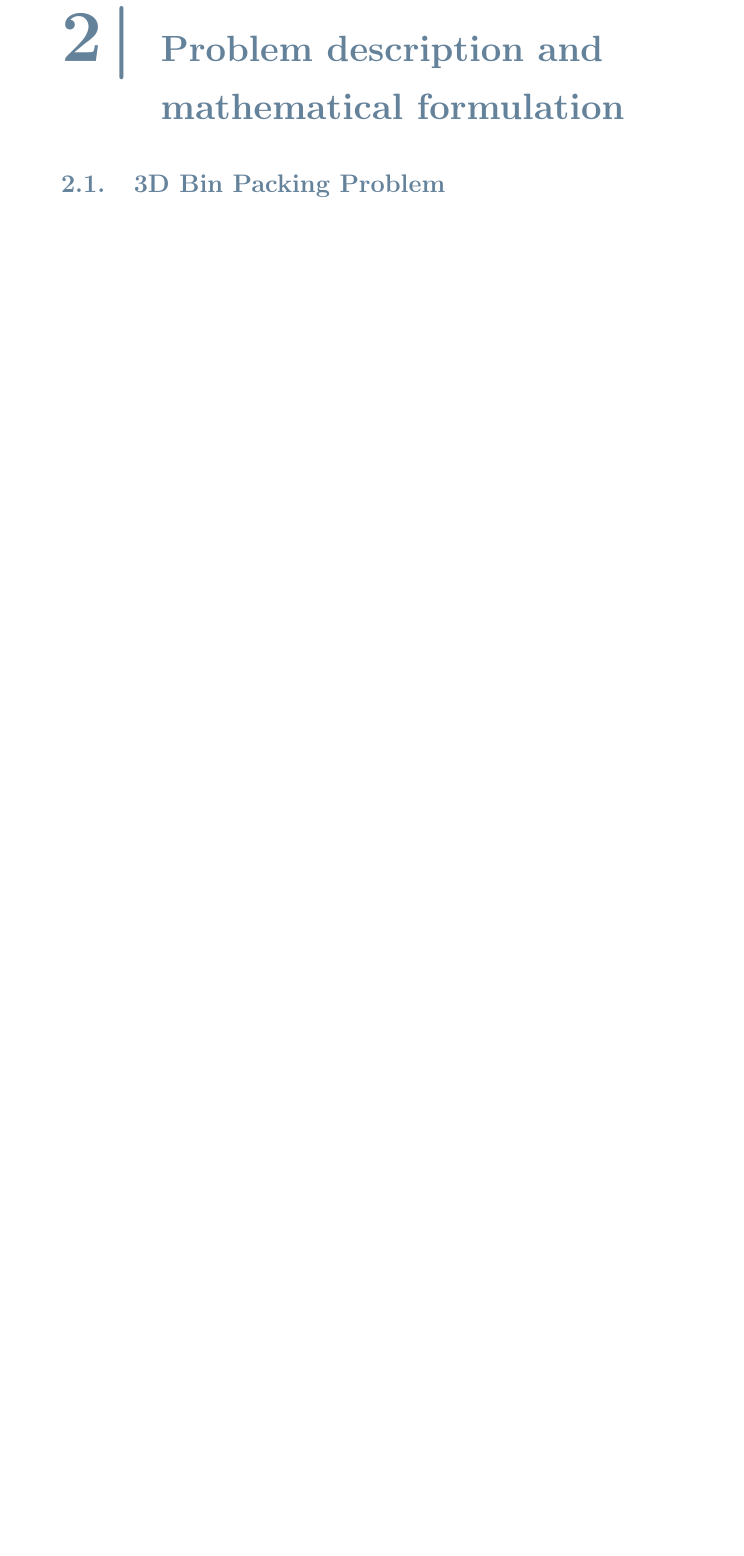
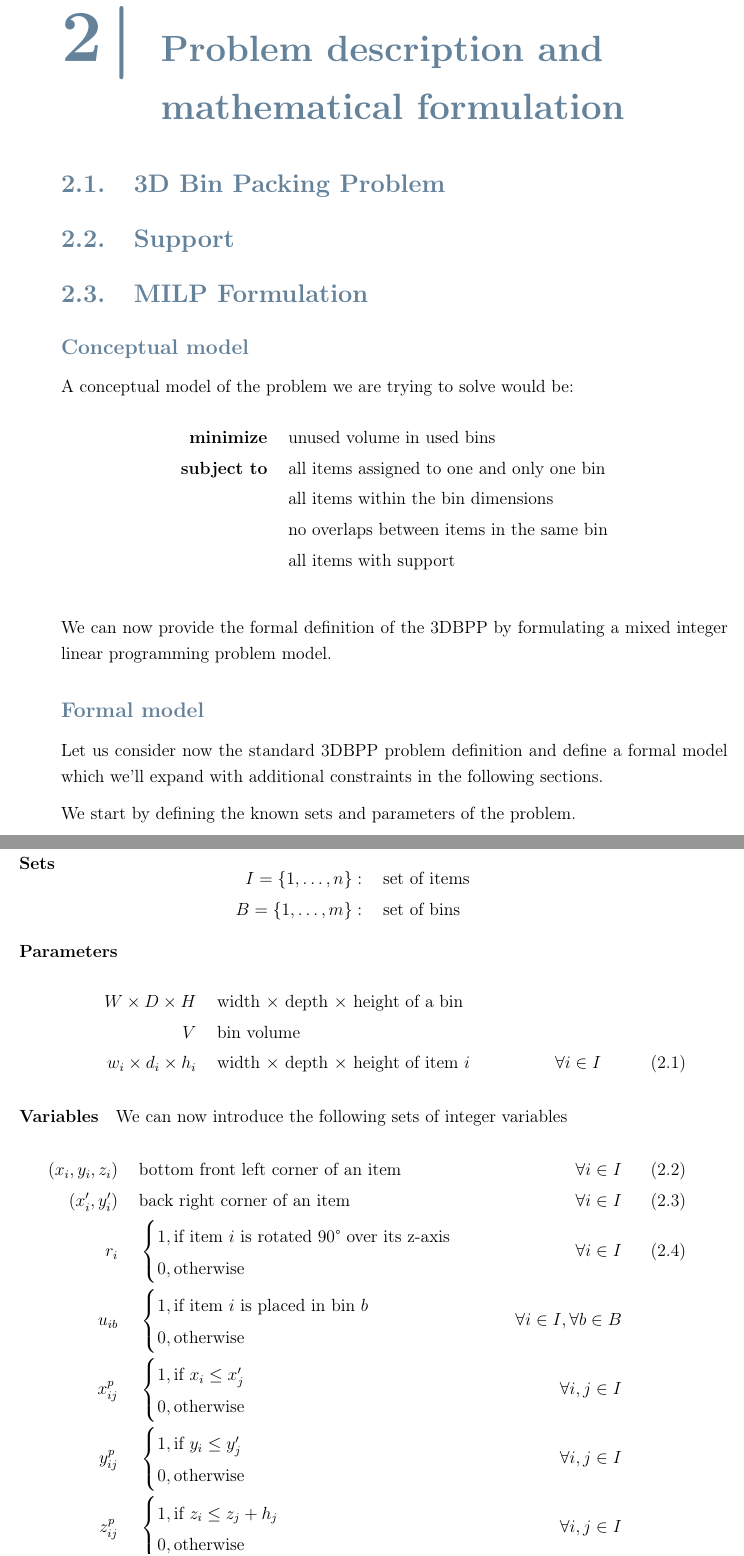
Before and after one commit to artumino/BinPackingThesis, a LaTeX thesis (paper/main.tex, which reads paper/problem.tex): part of page 13 of 42 before the commit and two parts of pages 13 and 14 of 44 after it, the two joined at a grey line, cut so that both start at the same text, the shorter picture padded with empty space. Compiled offline with pdfLaTeX.

Commit message:
Enough problem definition to have a definition for item and bin assignment

```diff
--- a/paper/problem.tex
+++ b/paper/problem.tex
@@ -1 +1,62 @@
 \section{3D Bin Packing Problem}
+
+\section{Support} %TODO: Here or in introduction?
+
+\section{MILP Formulation}
+\label{sec:milp}%
+\subsection*{Conceptual model}
+A conceptual model of the problem we are trying to solve would be:
+
+%TODO: Cage Ratio?
+\begin{align*}
+    \textbf{minimize} \hspace{.5cm}   & \text{unused volume in used bins} \\
+    \textbf{subject to} \hspace{.5cm} & \text{all items assigned to one and only one bin} \\
+                                      & \text{all items within the bin dimensions} \\
+                                      & \text{no overlaps between items in the same bin} \\
+                                      & \text{all items with support} \\
+\end{align*}
+
+We can now provide the formal definition of the 3DBPP by formulating a mixed integer linear programming problem model.
+
+\subsection*{Formal model}
+Let us consider now the standard 3DBPP problem definition and define a formal model which we'll expand with additional constraints in the following sections.
+
+We start by defining the known sets and parameters of the problem.
+\paragraph*{Sets}
+\begin{align*}
+    I = \{1,\dots, n \}: \hspace{.5cm}& \text{set of items} \\
+    B = \{1,\dots, m \}: \hspace{.5cm}& \text{set of bins}
+\end{align*}
+\paragraph*{Parameters}
+\begin{align}
+          W \times D \times H  \hspace{.5cm}& \text{width $\times$ depth $\times$ height of a bin} \notag \\
+                            V  \hspace{.5cm}& \text{bin volume} \notag \\
+    w_i \times d_i \times h_i  \hspace{.5cm}& \text{width $\times$ depth $\times$ height of item $i$} & \forall i \in I \label{par:item_dim}
+\end{align}
+
+\paragraph*{Variables} We can now introduce the following sets of integer variables
+\begin{align}
+              (x_i,y_i,z_i) \hspace{.5cm}& \text{bottom front left corner of an item} & \forall i \in I \label{var:item_pos} \\
+    (x^\prime_i,y^\prime_i) \hspace{.5cm}& \text{back right corner of an item} & \forall i \in I \label{var:item_back_pos} \\
+                        r_i \hspace{.5cm}& \begin{cases}
+                                            1, \text{if item $i$ is rotated 90° over its z-axis} \\
+                                            0, \text{otherwise}
+                                        \end{cases} & \forall i \in I \label{var:item_rot} \\
+                    u_{ib} \hspace{.5cm}& \begin{cases}
+                                            1, \text{if item $i$ is placed in bin $b$} \\
+                                            0, \text{otherwise}
+                                        \end{cases} & \forall i \in I, \forall b \in B \notag \\
+                    x^p_{ij} \hspace{.5cm}& \begin{cases}
+                                            1, \text{if $x_i \le x^\prime_j$} \\
+                                            0, \text{otherwise}
+                                        \end{cases} & \forall i,j \in I \notag \\
+                    y^p_{ij} \hspace{.5cm}& \begin{cases}
+                                            1, \text{if $y_i \le y^\prime_j$} \\
+                                            0, \text{otherwise}
+                                        \end{cases} & \forall i,j \in I \notag \\
+                    z^p_{ij} \hspace{.5cm}& \begin{cases}
+                                            1, \text{if $z_i \le z_j + h_j$} \\
+                                            0, \text{otherwise}
+                                        \end{cases} & \forall i,j \in I \notag \\
+            z_b^\text{max} \hspace{.5cm}& \text{maximum height of bin $b$} & \forall b \in B \notag
+\end{align}
```
Also changed, not shown: paper/Images/coordinate_system.tex (added, +93 -0 lines), paper/heuristics.tex (+1 -1 lines), paper/main.pdf, paper/problem.tex (9 more changed lines).
